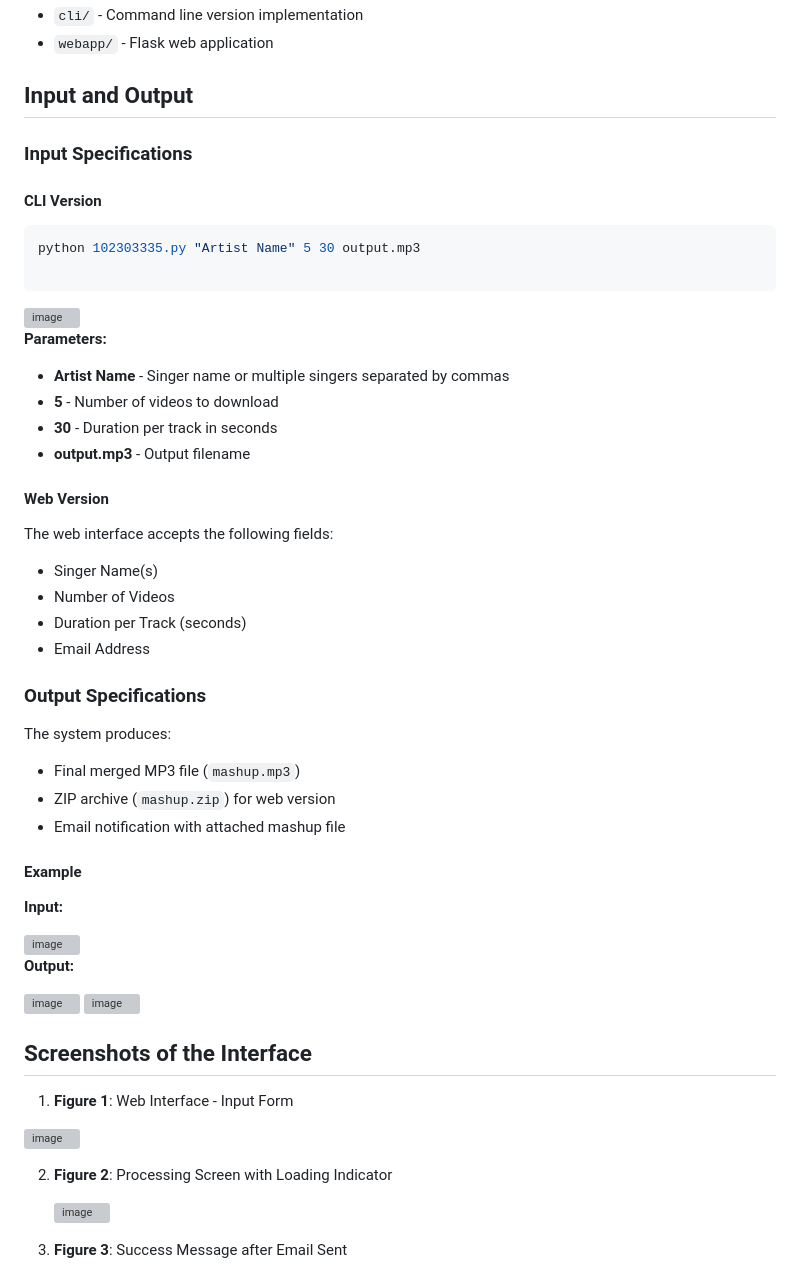
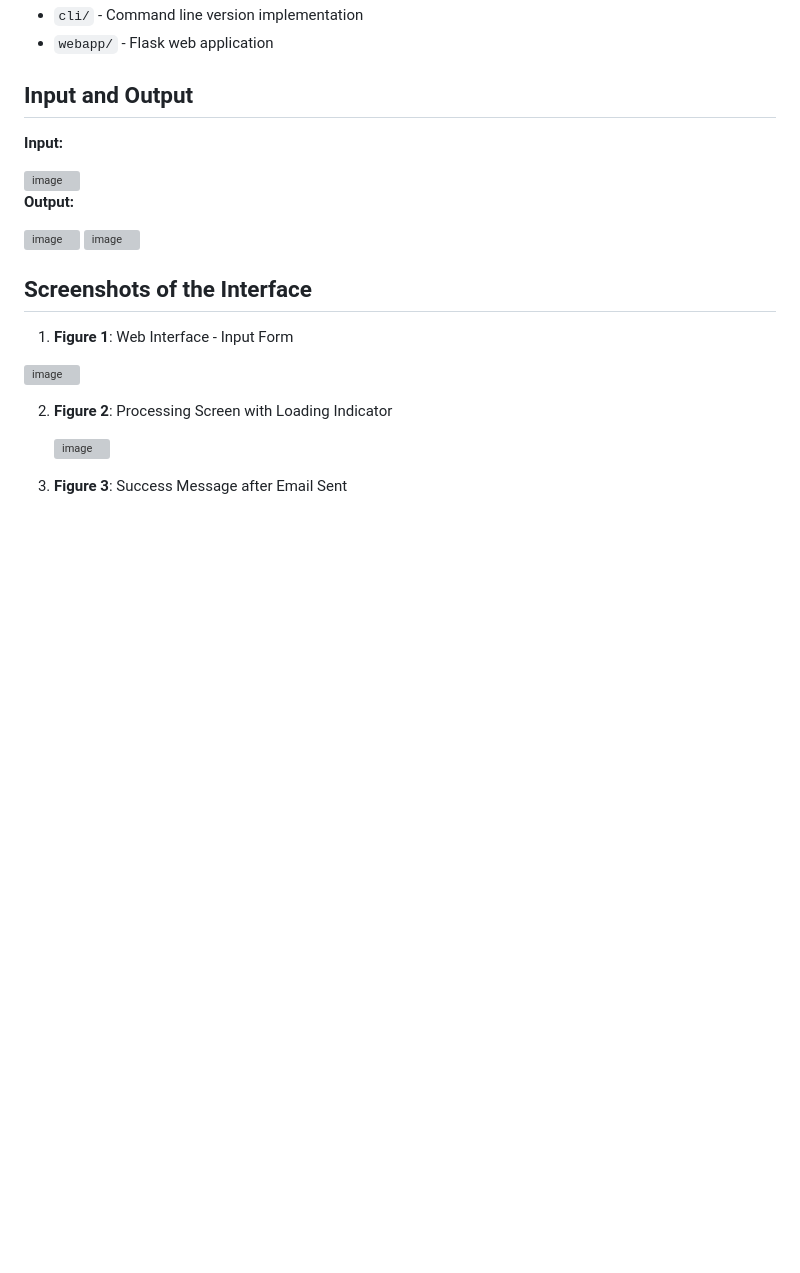
Before and after one commit to Loveyyyy99/MashupAssignment, a Markdown page: README.md, the part around the change. GitHub-like rendering; blank space fills up the shorter version; grey boxes are pictures that could not be loaded.

Commit message:
Remove input and output specifications from README
Removed input specifications for CLI and web versions from README.

````diff
--- a/README.md
+++ b/README.md
@@ -69,37 +69,6 @@ The system is organized into modular components:
 
 ## Input and Output
 
-### Input Specifications
-
-#### CLI Version
-```bash
-python 102303335.py "Artist Name" 5 30 output.mp3
-
-```
-<img width="1259" height="376" alt="image" src="https://github.com/user-attachments/assets/d6ba51cb-9cb5-4626-9a47-a1838f3e7938" />
-
-**Parameters:**
-- **Artist Name** - Singer name or multiple singers separated by commas
-- **5** - Number of videos to download
-- **30** - Duration per track in seconds
-- **output.mp3** - Output filename
-
-#### Web Version
-
-The web interface accepts the following fields:
-- Singer Name(s)
-- Number of Videos
-- Duration per Track (seconds)
-- Email Address
-
-### Output Specifications
-
-The system produces:
-- Final merged MP3 file (`mashup.mp3`)
-- ZIP archive (`mashup.zip`) for web version
-- Email notification with attached mashup file
-
-#### Example
 
 **Input:**
 
````
